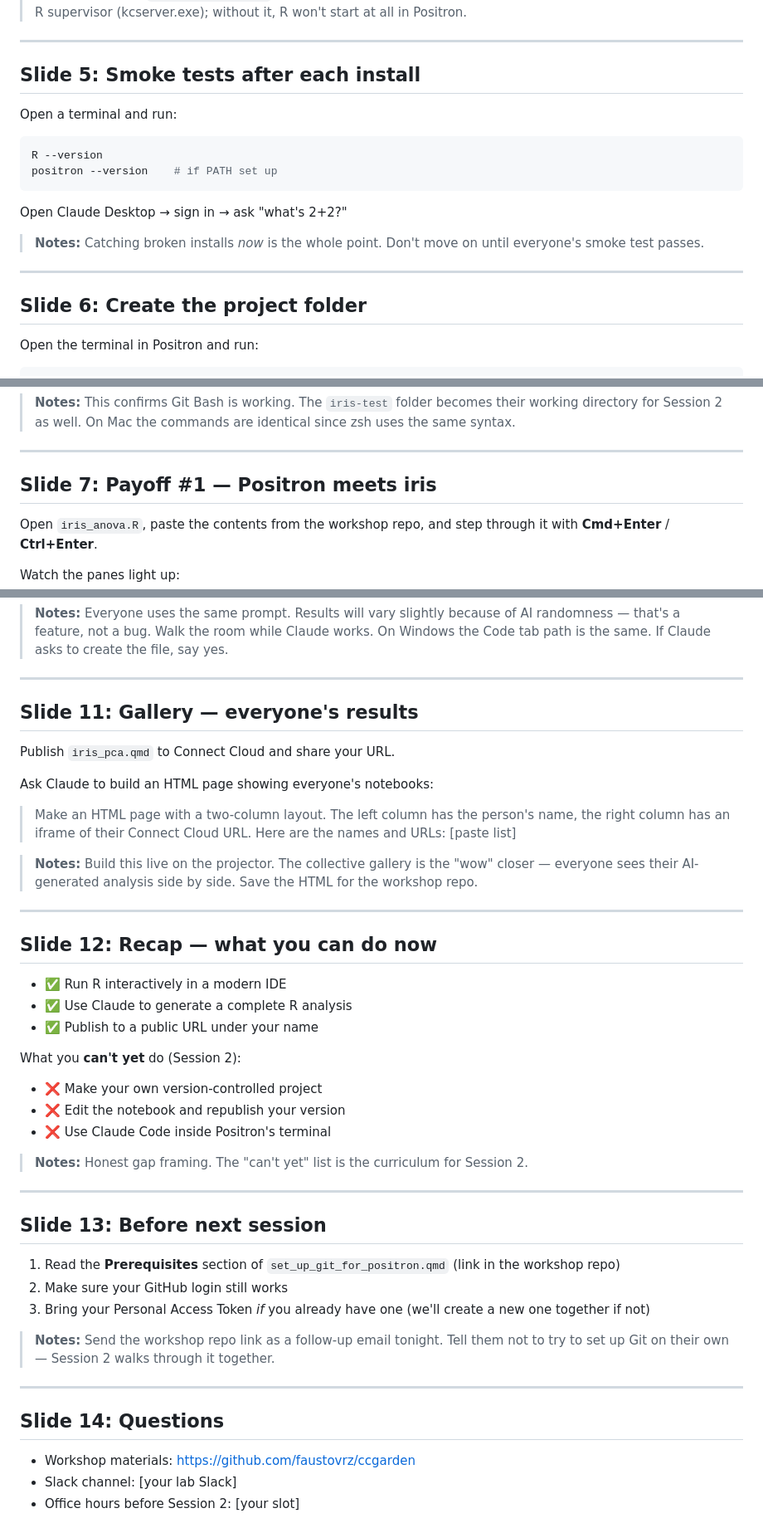
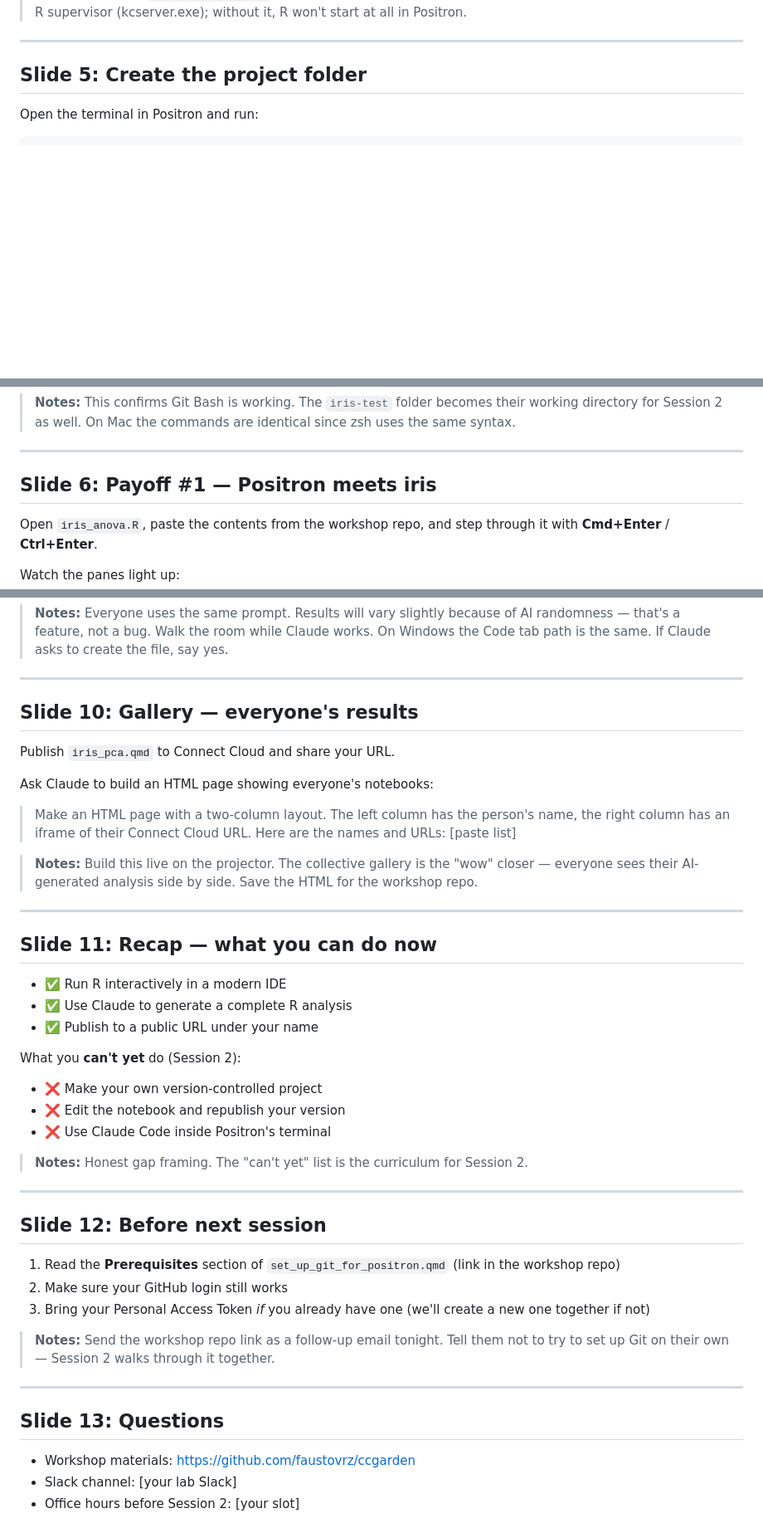
Before and after one commit to faustovrz/ccgarden, a Markdown page: session1_slides.md, 3 parts joined by grey strips. Shown at 83% size. GitHub-like rendering; blank space fills up the shorter version.

Commit message:
Remove smoke tests slide and renumber to 13 slides
The smoke testing happens naturally when creating the project folder
and running the iris script, so the dedicated slide was redundant.

Co-Authored-By: Claude Opus 4.6 <noreply@anthropic.com>

````diff
--- a/session1_slides.md
+++ b/session1_slides.md
@@ -78,23 +78,7 @@ You should already have:
 
 ---
 
-## Slide 5: Smoke tests after each install
-
-Open a terminal and run:
-
-```bash
-R --version
-positron --version    # if PATH set up
-```
-
-Open Claude Desktop → sign in → ask "what's 2+2?"
-
-> **Notes:** Catching broken installs *now* is the whole point. Don't move
-> on until everyone's smoke test passes.
-
----
-
-## Slide 6: Create the project folder
+## Slide 5: Create the project folder
 
 Open the terminal in Positron and run:
 
@@ -114,7 +98,7 @@ Then **File → Open Folder → `iris-test`**.
 
 ---
 
-## Slide 7: Payoff #1 — Positron meets iris
+## Slide 6: Payoff #1 — Positron meets iris
 
 Open `iris_anova.R`, paste the contents from the workshop repo,
 and step through it with **Cmd+Enter** / **Ctrl+Enter**.
@@ -189,7 +173,7 @@ render it (**Cmd+Shift+K** / **Ctrl+Shift+K**).
 
 ---
 
-## Slide 11: Gallery — everyone's results
+## Slide 10: Gallery — everyone's results
 
 Publish `iris_pca.qmd` to Connect Cloud and share your URL.
 
@@ -205,7 +189,7 @@ Ask Claude to build an HTML page showing everyone's notebooks:
 
 ---
 
-## Slide 12: Recap — what you can do now
+## Slide 11: Recap — what you can do now
 
 - ✅ Run R interactively in a modern IDE
 - ✅ Use Claude to generate a complete R analysis
@@ -222,7 +206,7 @@ What you **can't yet** do (Session 2):
 
 ---
 
-## Slide 13: Before next session
+## Slide 12: Before next session
 
 1. Read the **Prerequisites** section of `set_up_git_for_positron.qmd`
    (link in the workshop repo)
@@ -236,7 +220,7 @@ What you **can't yet** do (Session 2):
 
 ---
 
-## Slide 14: Questions
+## Slide 13: Questions
 
 - Workshop materials: https://github.com/faustovrz/ccgarden
 - Slack channel: [your lab Slack]
````
Also changed, not shown: other parts of session1_slides.md (+3 -3 lines).
